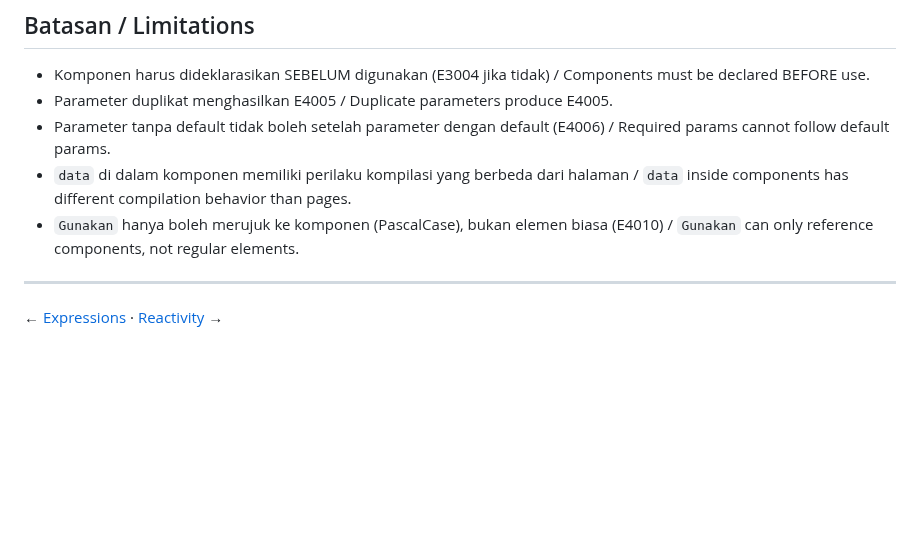
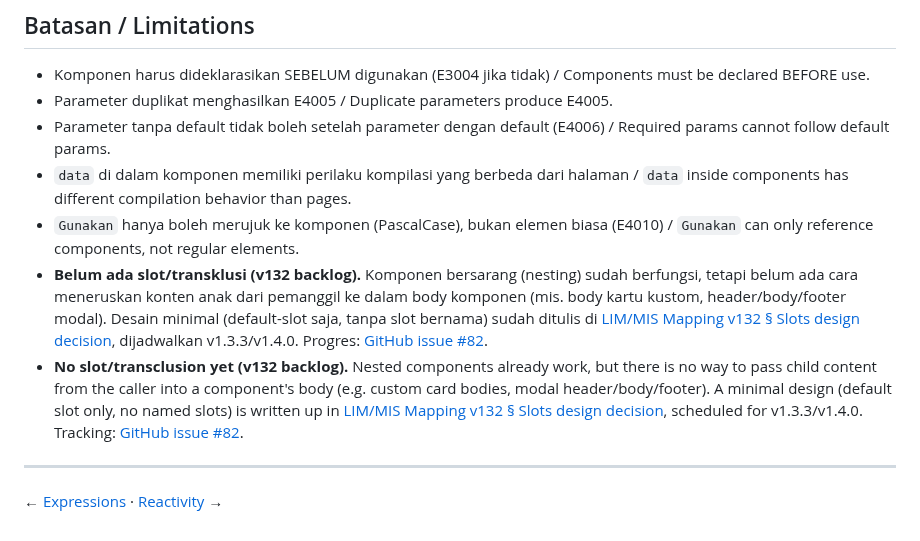
Before and after one commit to raarion/promptjs, a Markdown page: docs/language/components.md, the part around the change. Rendered like a GitHub page; blank space fills up the shorter version.

```diff
--- a/docs/language/components.md
+++ b/docs/language/components.md
@@ -152,6 +152,8 @@ The `window.Name` registration allows the component to be referenced dynamically
 - Parameter tanpa default tidak boleh setelah parameter dengan default (E4006) / Required params cannot follow default params.
 - `data` di dalam komponen memiliki perilaku kompilasi yang berbeda dari halaman / `data` inside components has different compilation behavior than pages.
 - `Gunakan` hanya boleh merujuk ke komponen (PascalCase), bukan elemen biasa (E4010) / `Gunakan` can only reference components, not regular elements.
+- **Belum ada slot/transklusi (v132 backlog).** Komponen bersarang (nesting) sudah berfungsi, tetapi belum ada cara meneruskan konten anak dari pemanggil ke dalam body komponen (mis. body kartu kustom, header/body/footer modal). Desain minimal (default-slot saja, tanpa slot bernama) sudah ditulis di [LIM/MIS Mapping v132 § Slots design decision](../project/lim-mis-mapping-v132.md#slots-design-decision-82), dijadwalkan v1.3.3/v1.4.0. Progres: [GitHub issue #82](https://github.com/raarion/promptjs/issues/82).
+- **No slot/transclusion yet (v132 backlog).** Nested components already work, but there is no way to pass child content from the caller into a component's body (e.g. custom card bodies, modal header/body/footer). A minimal design (default slot only, no named slots) is written up in [LIM/MIS Mapping v132 § Slots design decision](../project/lim-mis-mapping-v132.md#slots-design-decision-82), scheduled for v1.3.3/v1.4.0. Tracking: [GitHub issue #82](https://github.com/raarion/promptjs/issues/82).
 
 ---
 
```
Also changed, not shown: docs/language/routing.md (+8 -0 lines), docs/user/first-app.md (+4 -0 lines).
